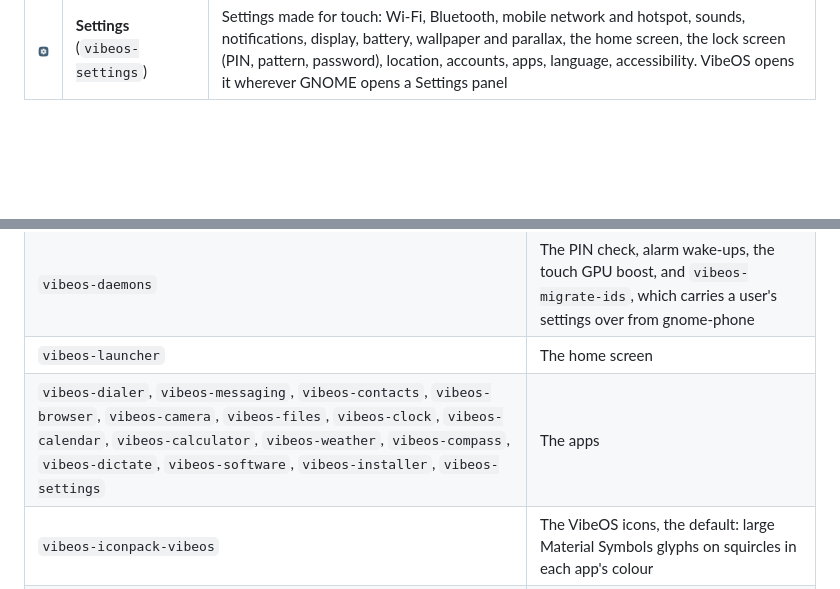
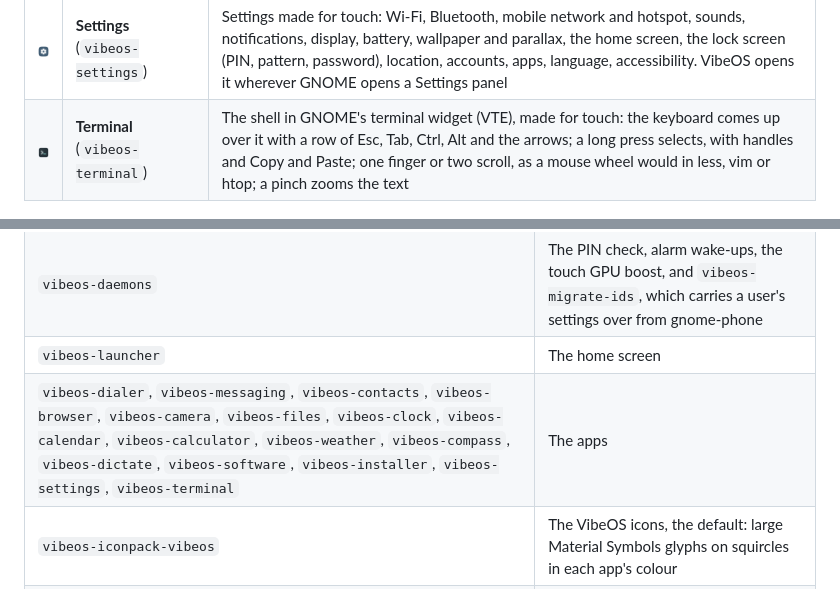
Before and after one commit to JumpLink/vibeos, a Markdown page: README.md, 2 parts joined by grey strips. Rendered like a GitHub page; pictures changed too: docs/icons/terminal.png (added); blank space fills up the shorter version.

```diff
--- a/README.md
+++ b/README.md
@@ -45,6 +45,7 @@ Upgrading from gnome-phone keeps everything: see [Upgrading from gnome-phone](#u
 <tr><td><img src="docs/icons/software.png" width="48"></td><td><b>Software</b> (<code>vibeos-software</code>)</td><td>The app store, on the VibeOS store at vibeos.top: featured apps, apps and games by category, search, an app's page with screenshots, ratings and reviews, updates and Update all, and a store account to review apps and see them on every device. Installing, updating and uninstalling go through App Installer</td></tr>
 <tr><td><img src="docs/icons/installer.png" width="48"></td><td><b>App Installer</b> (<code>vibeos-installer</code>)</td><td>Installs .deb files tapped in Files, and installs and uninstalls apps from the software sources for Software (its D-Bus interface): shows the app, both versions when one is installed, and what else changes, before anything does; PackageKit installs, polkit asks</td></tr>
 <tr><td><img src="docs/icons/settings.png" width="48"></td><td><b>Settings</b> (<code>vibeos-settings</code>)</td><td>Settings made for touch: Wi-Fi, Bluetooth, mobile network and hotspot, sounds, notifications, display, battery, wallpaper and parallax, the home screen, the lock screen (PIN, pattern, password), location, accounts, apps, language, accessibility. VibeOS opens it wherever GNOME opens a Settings panel</td></tr>
+<tr><td><img src="docs/icons/terminal.png" width="48"></td><td><b>Terminal</b> (<code>vibeos-terminal</code>)</td><td>The shell in GNOME's terminal widget (VTE), made for touch: the keyboard comes up over it with a row of Esc, Tab, Ctrl, Alt and the arrows; a long press selects, with handles and Copy and Paste; one finger or two scroll, as a mouse wheel would in less, vim or htop; a pinch zooms the text</td></tr>
 </table>
 
 <p align="center">
@@ -98,7 +99,7 @@ shell; the device images do.
 | `vibeos-session` | The "VibeOS" session (GDM, or a systemd unit with no display manager) |
 | `vibeos-daemons` | The PIN check, alarm wake-ups, the touch GPU boost, and `vibeos-migrate-ids`, which carries a user's settings over from gnome-phone |
 | `vibeos-launcher` | The home screen |
-| `vibeos-dialer`, `vibeos-messaging`, `vibeos-contacts`, `vibeos-browser`, `vibeos-camera`, `vibeos-files`, `vibeos-clock`, `vibeos-calendar`, `vibeos-calculator`, `vibeos-weather`, `vibeos-compass`, `vibeos-dictate`, `vibeos-software`, `vibeos-installer`, `vibeos-settings` | The apps |
+| `vibeos-dialer`, `vibeos-messaging`, `vibeos-contacts`, `vibeos-browser`, `vibeos-camera`, `vibeos-files`, `vibeos-clock`, `vibeos-calendar`, `vibeos-calculator`, `vibeos-weather`, `vibeos-compass`, `vibeos-dictate`, `vibeos-software`, `vibeos-installer`, `vibeos-settings`, `vibeos-terminal` | The apps |
 | `vibeos-iconpack-vibeos` | The VibeOS icons, the default: large Material Symbols glyphs on squircles in each app's colour |
 | `vibeos-iconpack-gnome-free` | gnome-free (called Round before): white glyphs on gradient discs |
 | `vibeos-parallax-solar-system` | The default wallpaper: a tilt-parallax solar system from NASA's public-domain images |
```
Also changed, not shown: 10 other files.
